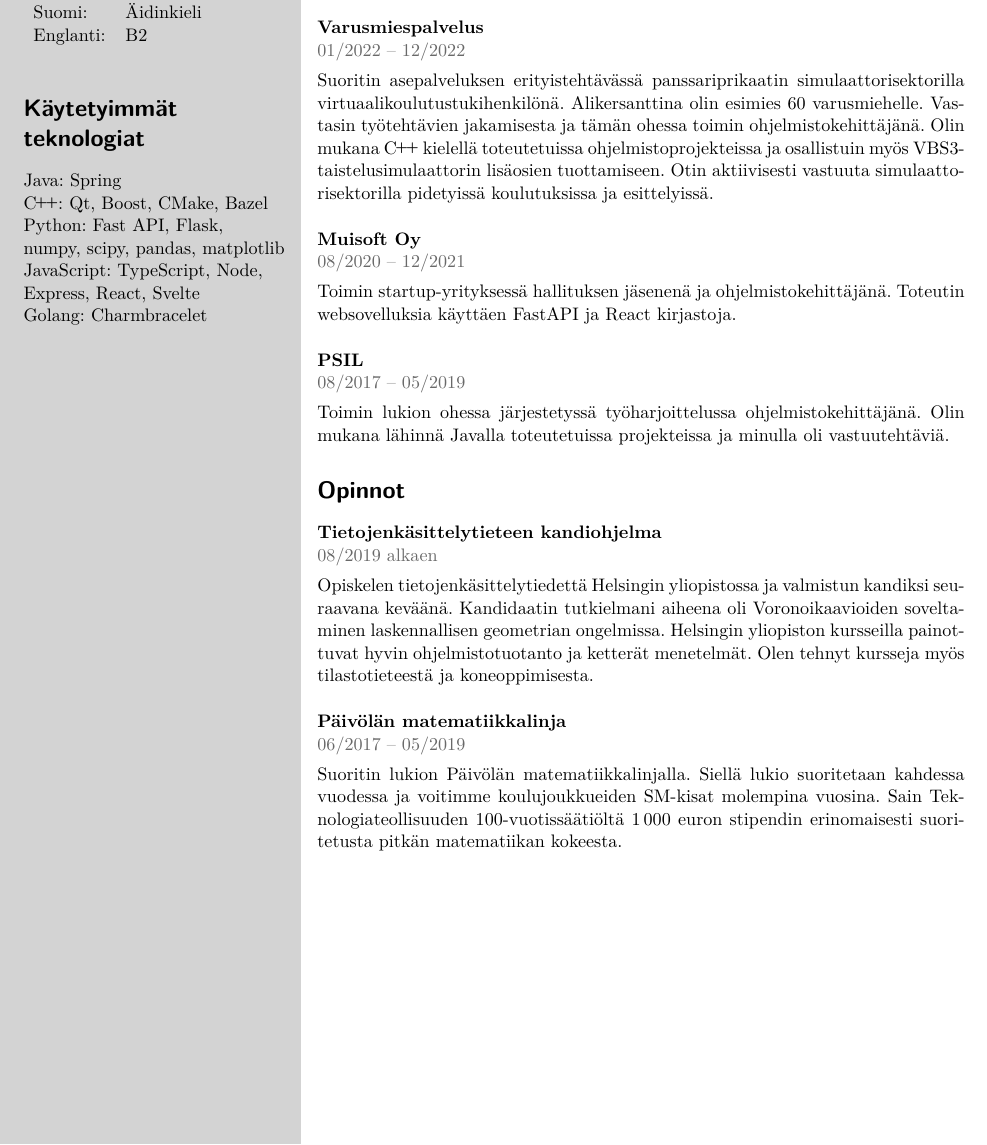
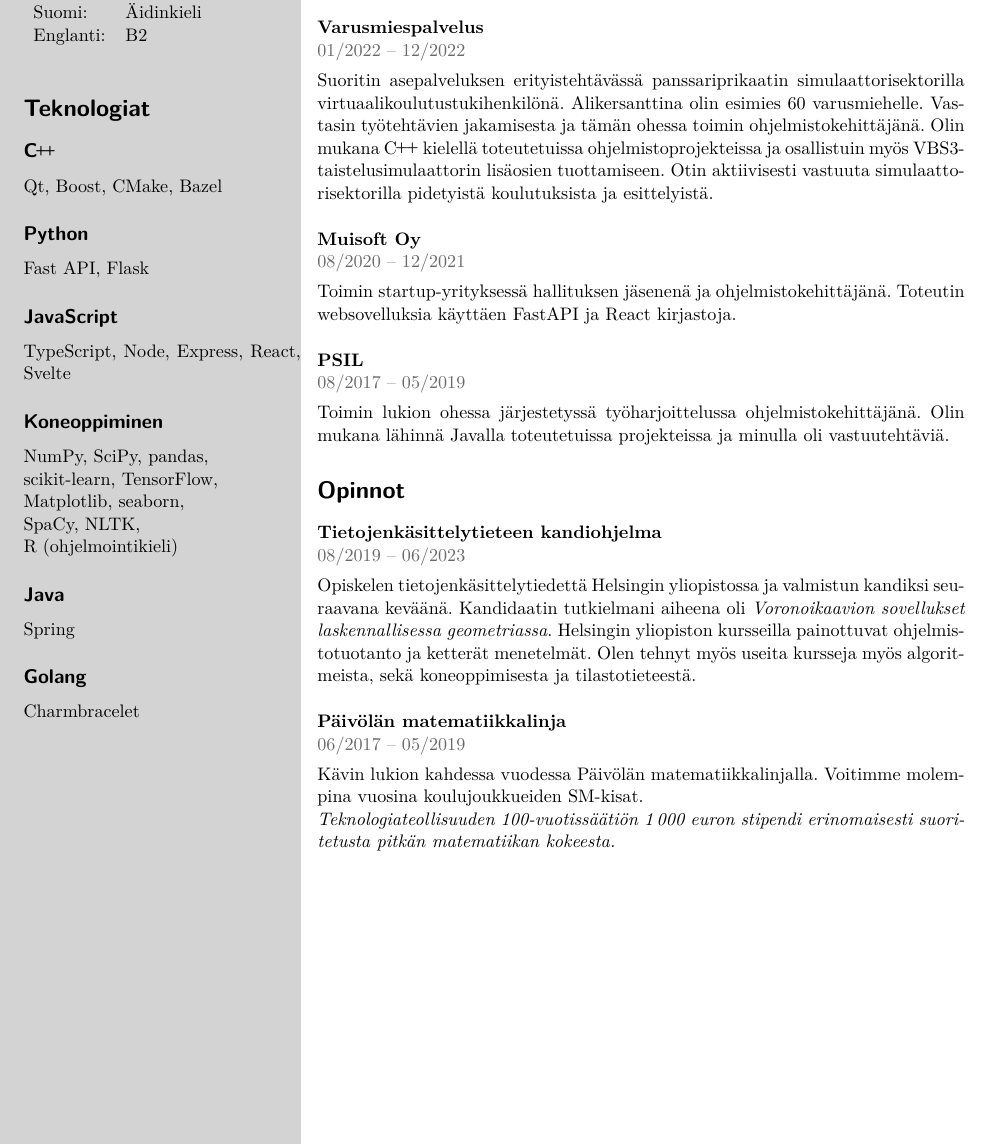
Before and after one commit to elehtine/cv, a LaTeX CV (main.tex, which reads cv.cls, education.tex, study.tex): part of the page, cut so that both start at the same text. Compiled offline with pdfLaTeX.

Commit message:
Rename study to education and update text, refactor technologies

```diff
--- a/cv.cls
+++ b/cv.cls
@@ -53,8 +53,8 @@
   #1: & #2 \\
 }
 \newcommand{\skillprogramming}[2]{
-  #1: #2
-  \par
+  \subsection*{#1}
+  #2
 }
 
 \newcommand{\event}[3]{
--- /dev/null
+++ b/education.tex
@@ -0,0 +1,22 @@
+\section*{Opinnot}
+
+\event{Tietojenkäsittelytieteen kandiohjelma}{08/2019 -- 06/2023}{
+  Opiskelen tietojenkäsittelytiedettä Helsingin yliopistossa ja valmistun
+  kandiksi seuraavana keväänä. Kandidaatin tutkielmani aiheena oli
+  \emph{Voronoikaavion sovellukset laskennallisessa geometriassa}.
+  Helsingin yliopiston kursseilla painottuvat ohjelmistotuotanto ja
+  ketterät menetelmät. Olen tehnyt myös useita kursseja myös algoritmeista,
+  sekä koneoppimisesta ja tilastotieteestä.
+}
+
+\separator
+
+\event{Päivölän matematiikkalinja}{06/2017 -- 05/2019}{
+  Kävin lukion kahdessa vuodessa Päivölän matematiikkalinjalla. Voitimme
+  molempina vuosina koulujoukkueiden SM-kisat.
+
+  \emph{%
+    Teknologiateollisuuden 100-vuotissäätiön 1\,000 euron stipendi
+    erinomaisesti suoritetusta pitkän matematiikan kokeesta.
+  }
+}
--- a/main.tex
+++ b/main.tex
@@ -45,12 +45,19 @@
 
   \separator
 
-  \section*{Käytetyimmät teknologiat}
+  \section*{Teknologiat}
 
+  \skillprogramming{\Cpp}{Qt, Boost, CMake, Bazel}
+  \skillprogramming{Python}{Fast API, Flask}
+  \skillprogramming{JavaScript}{TypeScript, Node, Express, React, Svelte}
+  \skillprogramming{Koneoppiminen}{
+    NumPy, SciPy, pandas, \\
+    scikit-learn, TensorFlow, \\
+    Matplotlib, seaborn, \\
+    SpaCy, NLTK, \\
+    R (ohjelmointikieli)
+  }
   \skillprogramming{Java}{Spring}
-  \skillprogramming{\Cpp}{Qt, Boost, CMake, Bazel}
-  \skillprogramming{Python}{Fast API, Flask, \\ numpy, scipy, pandas, matplotlib}
-  \skillprogramming{JavaScript}{TypeScript, Node, \\ Express, React, Svelte}
   \skillprogramming{Golang}{Charmbracelet}
 
   \switchcolumn
@@ -64,7 +71,7 @@
 
   \input{work}
 
-  \input{study}
+  \input{education}
 
 \end{paracol}
 
--- a/study.tex
+++ /dev/null
@@ -1,16 +0,0 @@
-\section*{Opinnot}
-\event{Tietojenkäsittelytieteen kandiohjelma}{08/2019 alkaen}{
-  Opiskelen tietojenkäsittelytiedettä Helsingin yliopistossa ja valmistun
-  kandiksi seuraavana keväänä. Kandidaatin tutkielmani aiheena oli
-  Voronoikaavioiden soveltaminen laskennallisen geometrian ongelmissa.
-  Helsingin yliopiston kursseilla painottuvat hyvin ohjelmistotuotanto ja
-  ketterät menetelmät. Olen tehnyt kursseja myös tilastotieteestä ja
-  koneoppimisesta.
-}
-\separator
-\event{Päivölän matematiikkalinja}{06/2017 -- 05/2019}{
-  Suoritin lukion Päivölän matematiikkalinjalla. Siellä lukio suoritetaan
-  kahdessa vuodessa ja voitimme koulujoukkueiden SM-kisat molempina vuosina.
-  Sain Teknologiateollisuuden 100-vuotissäätiöltä 1\,000 euron stipendin
-  erinomaisesti suoritetusta pitkän matematiikan kokeesta.
-}
--- a/work.tex
+++ b/work.tex
@@ -7,7 +7,7 @@
   ohessa toimin ohjelmistokehittäjänä. Olin mukana \Cpp kielellä
   toteutetuissa ohjelmistoprojekteissa ja osallistuin myös
   VBS3-taistelusimulaattorin lisäosien tuottamiseen. Otin aktiivisesti
-  vastuuta simulaattorisektorilla pidetyissä koulutuksissa ja esittelyissä.
+  vastuuta simulaattorisektorilla pidetyistä koulutuksista ja esittelyistä.
 }
 
 \separator
```
Also changed, not shown: main.pdf.
